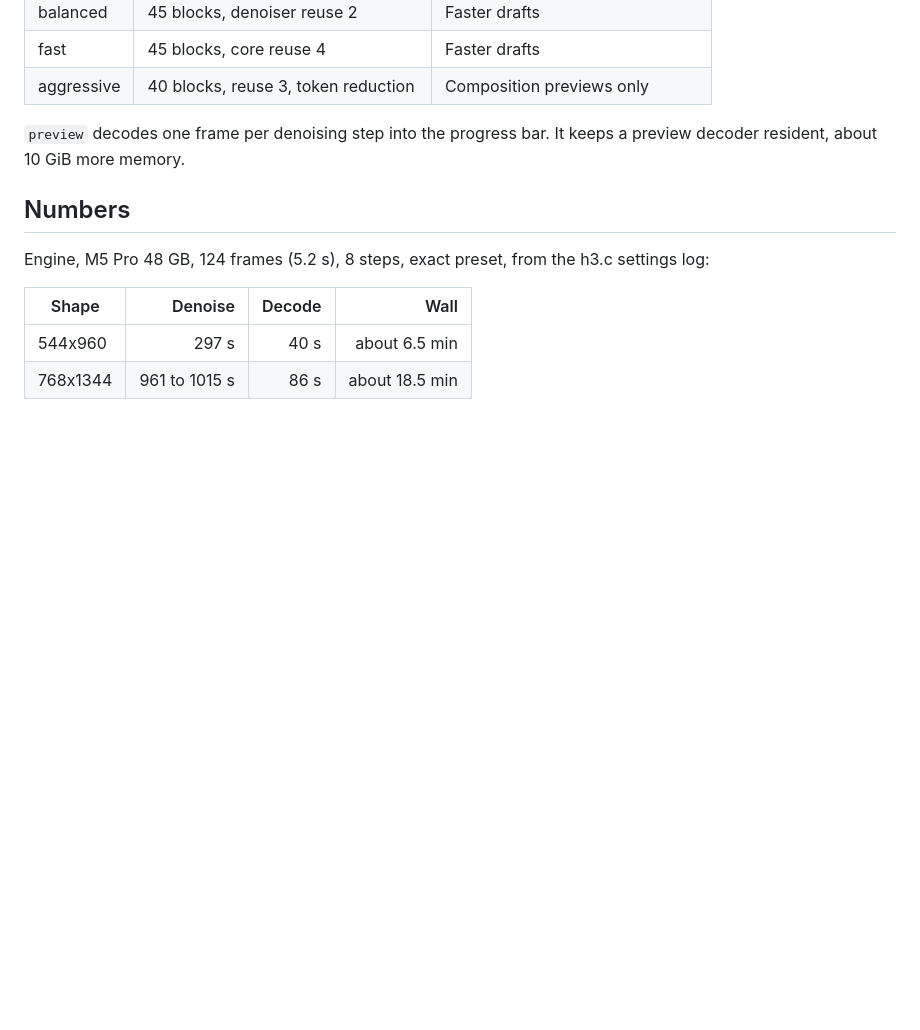
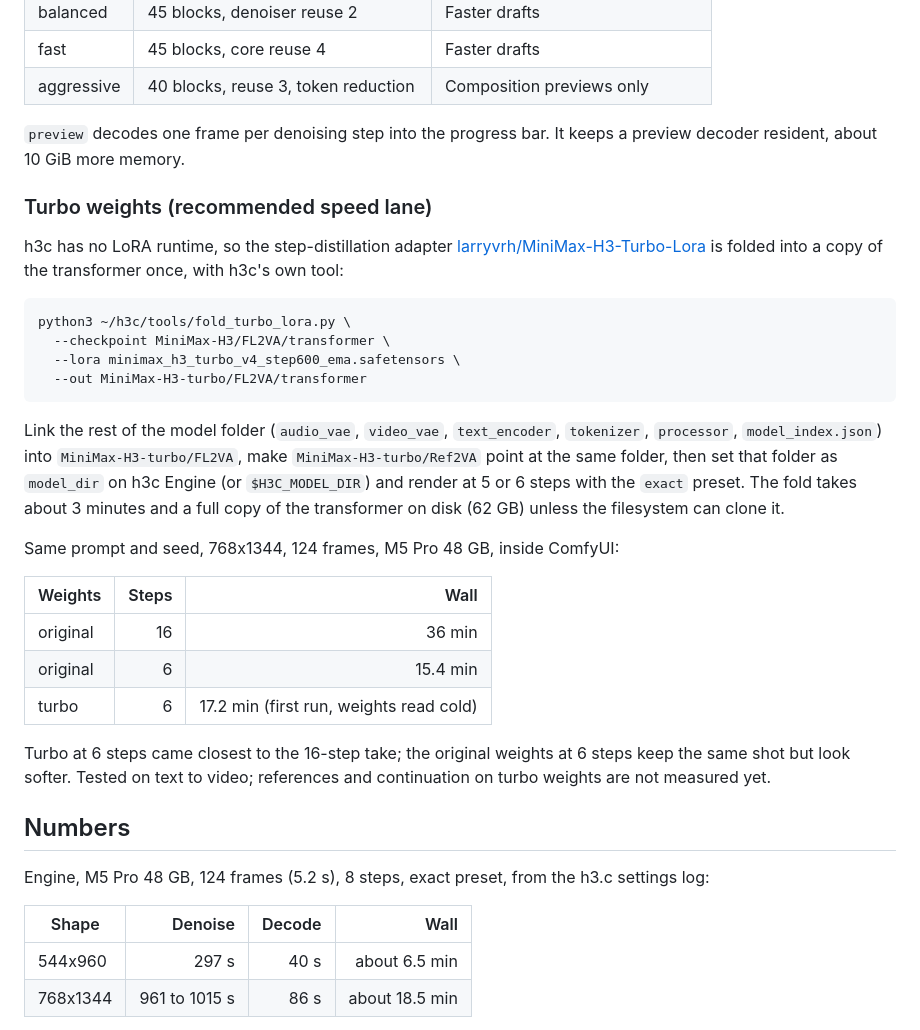
Before and after one commit to Bambushu/ComfyUI-MacH3-Metal, a Markdown page: README.md, the part around the change. Rendered like a GitHub page; blank space fills up the shorter version.

Commit message:
README: turbo weights as the recommended speed lane
How to fold larryvrh's Turbo LoRA into a copy of the transformer with
h3c's fold tool, point h3c Engine at it, and render at 5-6 steps, with the
measured 6-step vs 16-step numbers from the M5 Pro.

````diff
--- a/README.md
+++ b/README.md
@@ -126,6 +126,38 @@ the same join quality.
 `preview` decodes one frame per denoising step into the progress bar. It
 keeps a preview decoder resident, about 10 GiB more memory.
 
+### Turbo weights (recommended speed lane)
+
+h3c has no LoRA runtime, so the step-distillation adapter
+[larryvrh/MiniMax-H3-Turbo-Lora](https://huggingface.co/larryvrh/MiniMax-H3-Turbo-Lora)
+is folded into a copy of the transformer once, with h3c's own tool:
+
+```bash
+python3 ~/h3c/tools/fold_turbo_lora.py \
+  --checkpoint MiniMax-H3/FL2VA/transformer \
+  --lora minimax_h3_turbo_v4_step600_ema.safetensors \
+  --out MiniMax-H3-turbo/FL2VA/transformer
+```
+
+Link the rest of the model folder (`audio_vae`, `video_vae`, `text_encoder`,
+`tokenizer`, `processor`, `model_index.json`) into `MiniMax-H3-turbo/FL2VA`,
+make `MiniMax-H3-turbo/Ref2VA` point at the same folder, then set that folder
+as `model_dir` on h3c Engine (or `$H3C_MODEL_DIR`) and render at 5 or 6 steps
+with the `exact` preset. The fold takes about 3 minutes and a full copy of the
+transformer on disk (62 GB) unless the filesystem can clone it.
+
+Same prompt and seed, 768x1344, 124 frames, M5 Pro 48 GB, inside ComfyUI:
+
+| Weights | Steps | Wall |
+| --- | ---: | ---: |
+| original | 16 | 36 min |
+| original | 6 | 15.4 min |
+| turbo | 6 | 17.2 min (first run, weights read cold) |
+
+Turbo at 6 steps came closest to the 16-step take; the original weights at 6
+steps keep the same shot but look softer. Tested on text to video; references
+and continuation on turbo weights are not measured yet.
+
 ## Numbers
 
 Engine, M5 Pro 48 GB, 124 frames (5.2 s), 8 steps, exact preset, from the
````
